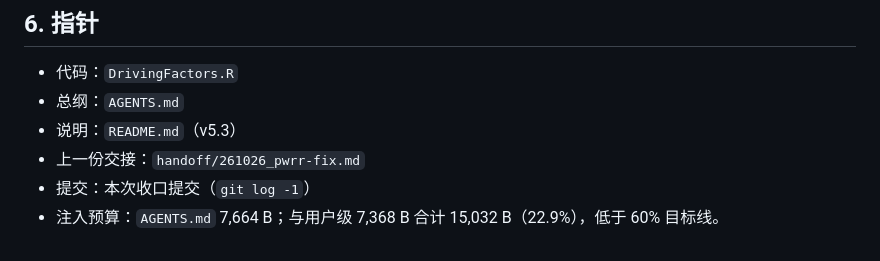
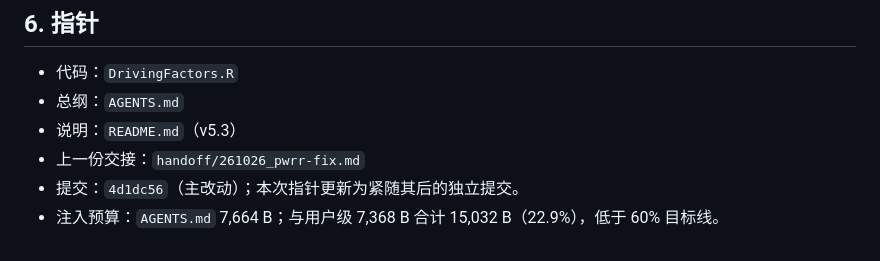
Before and after one commit to evanliu3594/PM2.5-attr-mort, a Markdown page: handoff/261026_drivingfactors-24seq.md, the part around the change. GitHub-like rendering.

Commit message:
docs: record DrivingFactors rewrite commit hash in handoff

```diff
--- a/handoff/261026_drivingfactors-24seq.md
+++ b/handoff/261026_drivingfactors-24seq.md
@@ -52,5 +52,5 @@
 - 总纲：`AGENTS.md`
 - 说明：`README.md`（v5.3）
 - 上一份交接：`handoff/261026_pwrr-fix.md`
-- 提交：本次收口提交（`git log -1`）
+- 提交：`4d1dc56`（主改动）；本次指针更新为紧随其后的独立提交。
 - 注入预算：`AGENTS.md` 7,664 B；与用户级 7,368 B 合计 15,032 B（22.9%），低于 60% 目标线。
```
